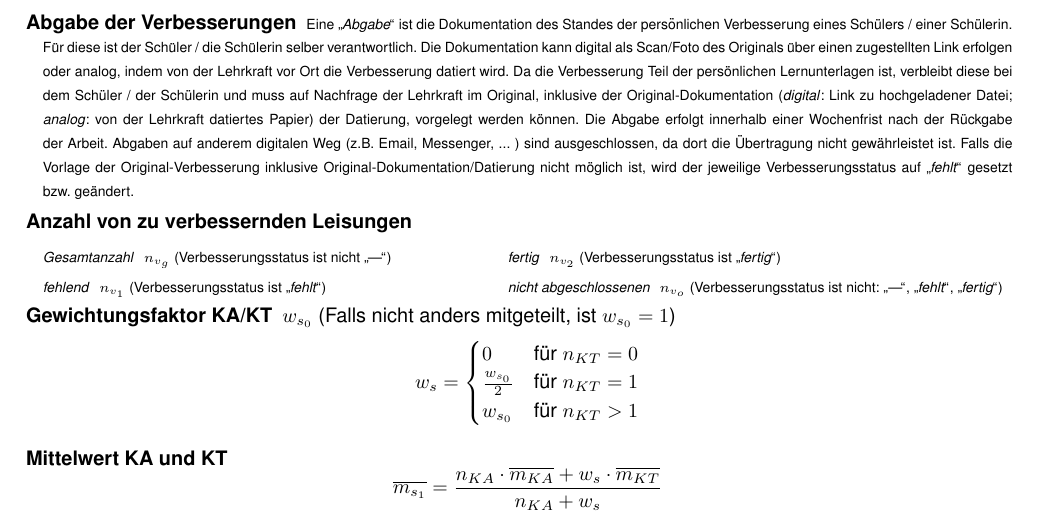
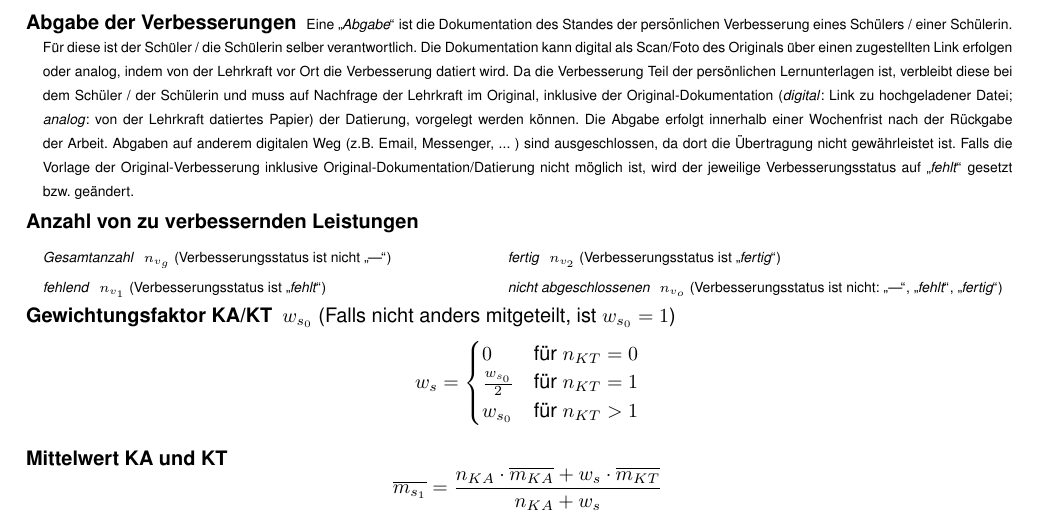
Before and after one commit to tna76874/notentransparenz, a LaTeX document (docs/files/notentransparenz.tex): part of the page, cut so that both start at the same text. Compiled offline with pdfLaTeX; a LaTeX package or settings file that is missing is left out.

Commit message:
fix typo

```diff
--- a/docs/files/notentransparenz.tex
+++ b/docs/files/notentransparenz.tex
@@ -32,7 +32,7 @@
 	\item[\textbf{Anzahl der Leistungen}] $n_{KT}$; $n_{KA}$; $n_{m}$
 	\item[\textbf{Verbesserungen}] { \scriptsize Definition: \glqq\textit{Zu den Leistungen mit Verbesserungsstatus ungleich \glqq ---\grqq{} müssen \textit{individuelle} Verbesserungen angefertigt werden. Diese beinhalten verbalisierte Fehleranalysen jedes mit einem Korrekturzeichen markierten \textit{persönlichen} Fehlers und dessen Korrektur. Zusätzlich zu der Fehleranalyse muss bei mehreren aufeinanderfolgenden Fehlern die fehlerhafte Aufgabe noch einmal vollständig richtig notiert werden.}\grqq{} Falls bei einer Abgabe kein Inhalt nach der Definition einer Verbesserungen erkennbar ist, dann wird der jeweilige Verbesserungsstatus als \glqq fehlt\grqq{} gesetzt.  Falls durch mündliche Nachfrage festgestellt werden kann, dass die Verbesserung nicht selbstständig angefertigt und verstanden wurde, dann wird der Verbesserungsstatus entsprechend als \glqq fehlt\grqq{} gesetzt bzw. geändert.}
 	\item[\textbf{Abgabe der Verbesserungen}] { \scriptsize Eine \glqq \textit{Abgabe}\grqq{} ist die Dokumentation des Standes der persönlichen Verbesserung eines Schülers / einer Schülerin. Für diese ist der Schüler / die Schülerin selber verantwortlich. Die Dokumentation kann digital als Scan/Foto des Originals über einen zugestellten Link erfolgen oder analog, indem von der Lehrkraft vor Ort die Verbesserung datiert wird. Da die Verbesserung Teil der persönlichen Lernunterlagen ist, verbleibt diese bei dem Schüler / der Schülerin und muss auf Nachfrage der Lehrkraft im Original, inklusive der Original-Dokumentation (\textit{digital}: Link zu hochgeladener Datei; \textit{analog}: von der Lehrkraft datiertes Papier) der Datierung, vorgelegt werden können. Die Abgabe erfolgt innerhalb einer Wochenfrist nach der Rückgabe der Arbeit. Abgaben auf anderem digitalen Weg (z.B. Email, Messenger, ... ) sind ausgeschlossen, da dort die Übertragung nicht gewährleistet ist. Falls die Vorlage der Original-Verbesserung inklusive Original-Dokumentation/Datierung nicht möglich ist, wird der jeweilige Verbesserungsstatus auf \glqq \textit{fehlt}\grqq{} gesetzt bzw. geändert.}
-	\item[\textbf{Anzahl von zu verbessernden Leisungen}] { \scriptsize \mbox{} \
+	\item[\textbf{Anzahl von zu verbessernden Leistungen}] { \scriptsize \mbox{} \
 	\setlength{\columnsep}{-20pt}
 	\begin{multicols}{2}
 	\begin{enumerate}[label=\textbf{\textbullet}, align=left, leftmargin=*]
```
